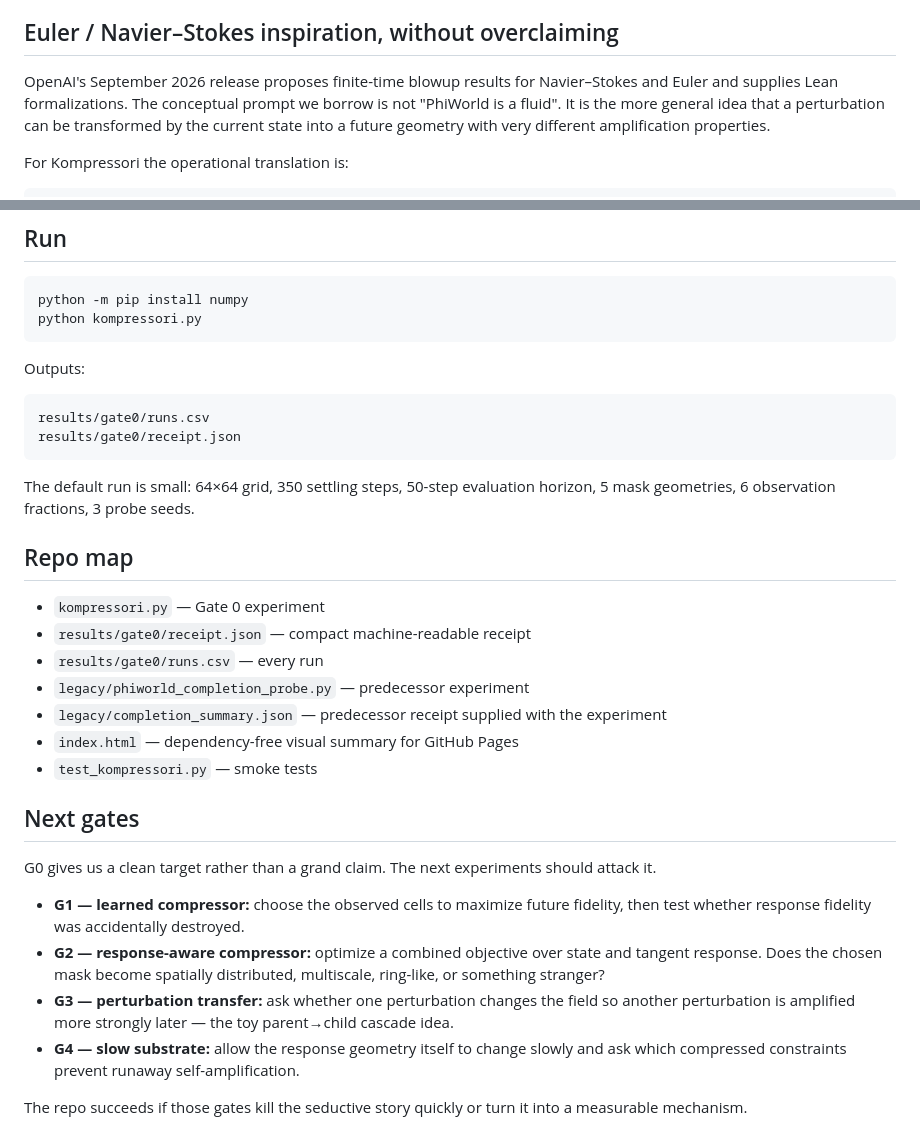
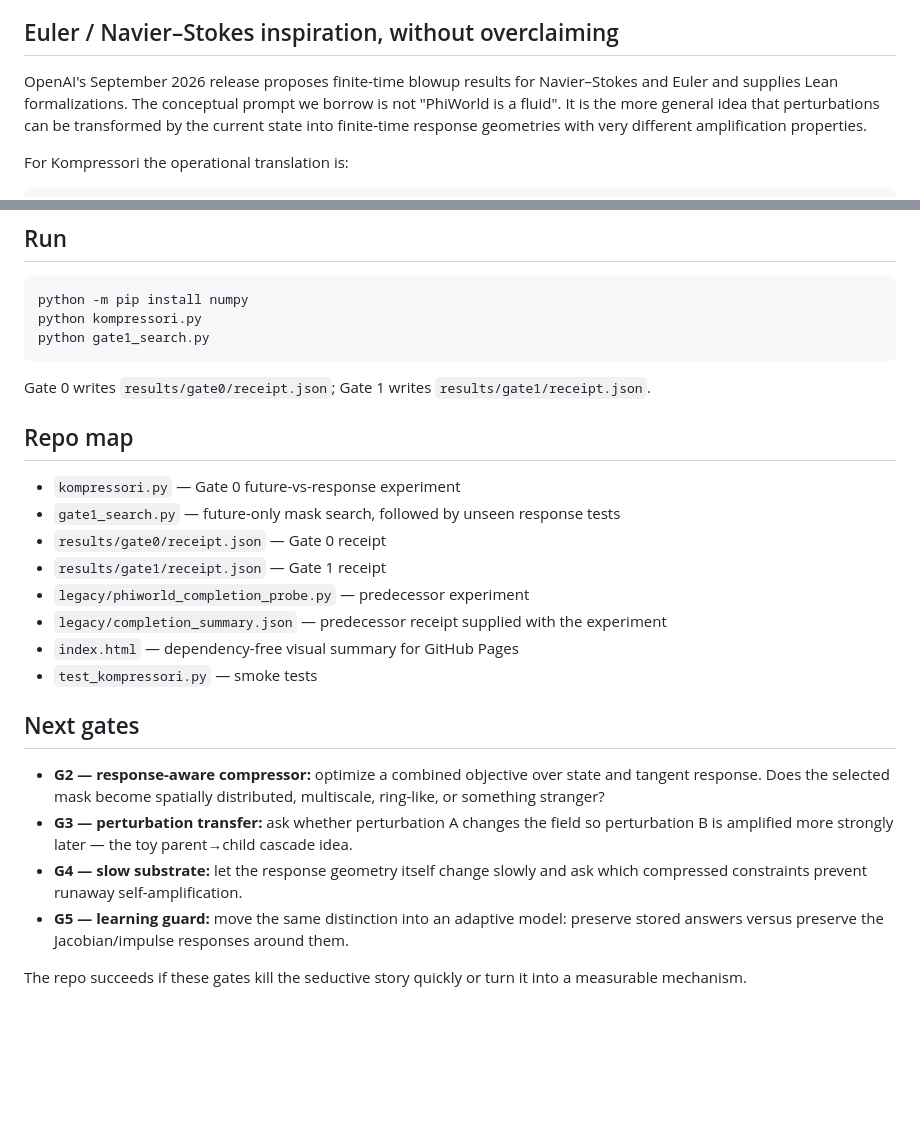
Before and after one commit to anttiluode/Kompressori, a Markdown page: README.md, 2 parts joined by grey strips. Rendered like a GitHub page; blank space fills up the shorter version.

````diff
--- a/README.md
+++ b/README.md
@@ -49,7 +68,7 @@ A detail worth making explicit: the simulation Laplacian uses `np.roll`, so the
 
 ## Euler / Navier–Stokes inspiration, without overclaiming
 
-OpenAI's September 2026 release proposes finite-time blowup results for Navier–Stokes and Euler and supplies Lean formalizations. The conceptual prompt we borrow is not "PhiWorld is a fluid". It is the more general idea that a perturbation can be transformed by the current state into a future geometry with very different amplification properties.
+OpenAI's September 2026 release proposes finite-time blowup results for Navier–Stokes and Euler and supplies Lean formalizations. The conceptual prompt we borrow is not "PhiWorld is a fluid". It is the more general idea that perturbations can be transformed by the current state into finite-time response geometries with very different amplification properties.
 
 For Kompressori the operational translation is:
 
@@ -71,22 +90,17 @@ Official sources:
 ```bash
 python -m pip install numpy
 python kompressori.py
+python gate1_search.py
 ```
 
-Outputs:
-
-```text
-results/gate0/runs.csv
-results/gate0/receipt.json
-```
-
-The default run is small: 64×64 grid, 350 settling steps, 50-step evaluation horizon, 5 mask geometries, 6 observation fractions, 3 probe seeds.
+Gate 0 writes `results/gate0/receipt.json`; Gate 1 writes `results/gate1/receipt.json`.
 
 ## Repo map
 
-- `kompressori.py` — Gate 0 experiment
-- `results/gate0/receipt.json` — compact machine-readable receipt
-- `results/gate0/runs.csv` — every run
+- `kompressori.py` — Gate 0 future-vs-response experiment
+- `gate1_search.py` — future-only mask search, followed by unseen response tests
+- `results/gate0/receipt.json` — Gate 0 receipt
+- `results/gate1/receipt.json` — Gate 1 receipt
 - `legacy/phiworld_completion_probe.py` — predecessor experiment
 - `legacy/completion_summary.json` — predecessor receipt supplied with the experiment
 - `index.html` — dependency-free visual summary for GitHub Pages
@@ -94,11 +108,9 @@ The default run is small: 64×64 grid, 350 settling steps, 50-step evaluation ho
 
 ## Next gates
 
-G0 gives us a clean target rather than a grand claim. The next experiments should attack it.
+- **G2 — response-aware compressor:** optimize a combined objective over state and tangent response. Does the selected mask become spatially distributed, multiscale, ring-like, or something stranger?
+- **G3 — perturbation transfer:** ask whether perturbation A changes the field so perturbation B is amplified more strongly later — the toy parent→child cascade idea.
+- **G4 — slow substrate:** let the response geometry itself change slowly and ask which compressed constraints prevent runaway self-amplification.
+- **G5 — learning guard:** move the same distinction into an adaptive model: preserve stored answers versus preserve the Jacobian/impulse responses around them.
 
-- **G1 — learned compressor:** choose the observed cells to maximize future fidelity, then test whether response fidelity was accidentally destroyed.
-- **G2 — response-aware compressor:** optimize a combined objective over state and tangent response. Does the chosen mask become spatially distributed, multiscale, ring-like, or something stranger?
-- **G3 — perturbation transfer:** ask whether one perturbation changes the field so another perturbation is amplified more strongly later — the toy parent→child cascade idea.
-- **G4 — slow substrate:** allow the response geometry itself to change slowly and ask which compressed constraints prevent runaway self-amplification.
-
-The repo succeeds if those gates kill the seductive story quickly or turn it into a measurable mechanism.
+The repo succeeds if these gates kill the seductive story quickly or turn it into a measurable mechanism.
````
Also changed, not shown: other parts of README.md (+31 -12 lines).
